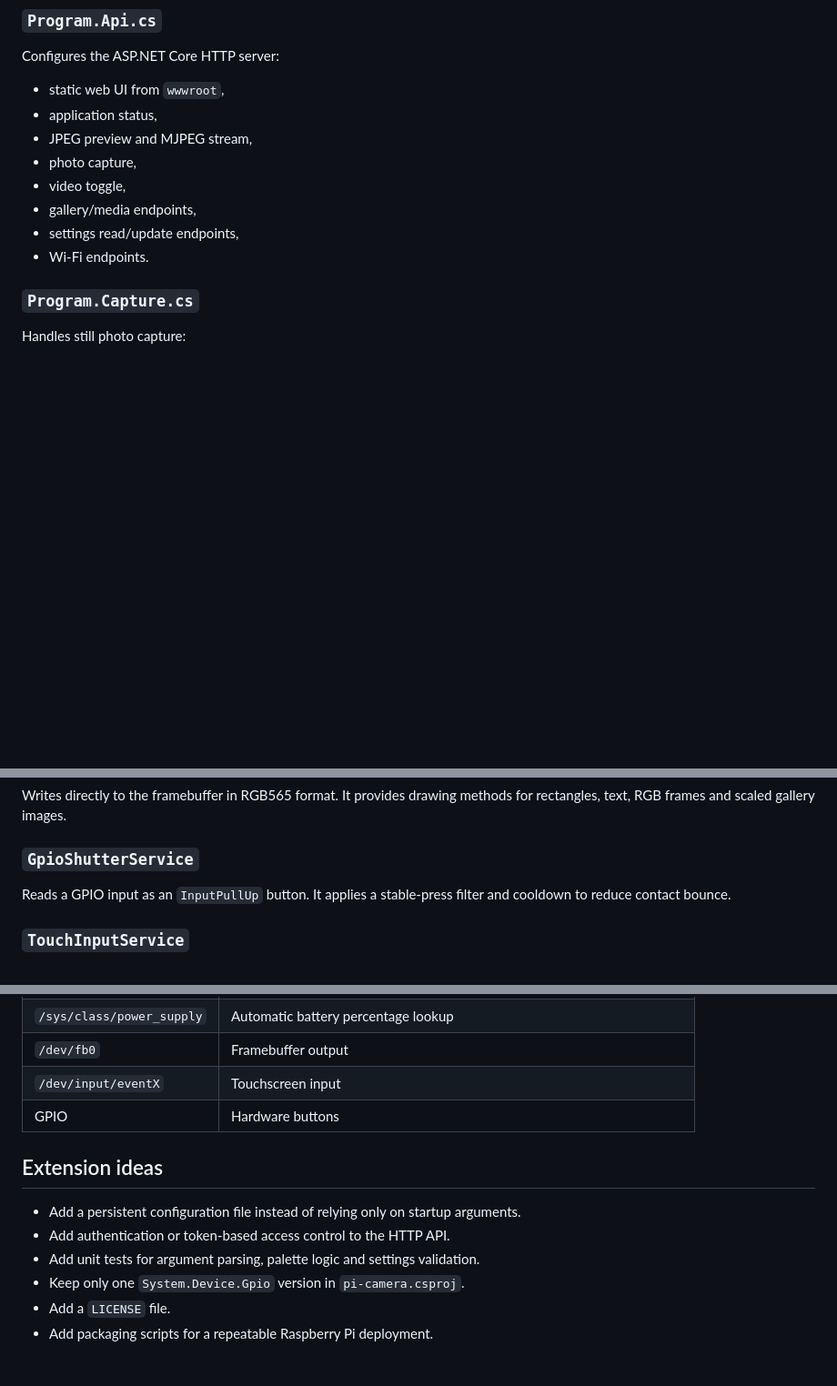
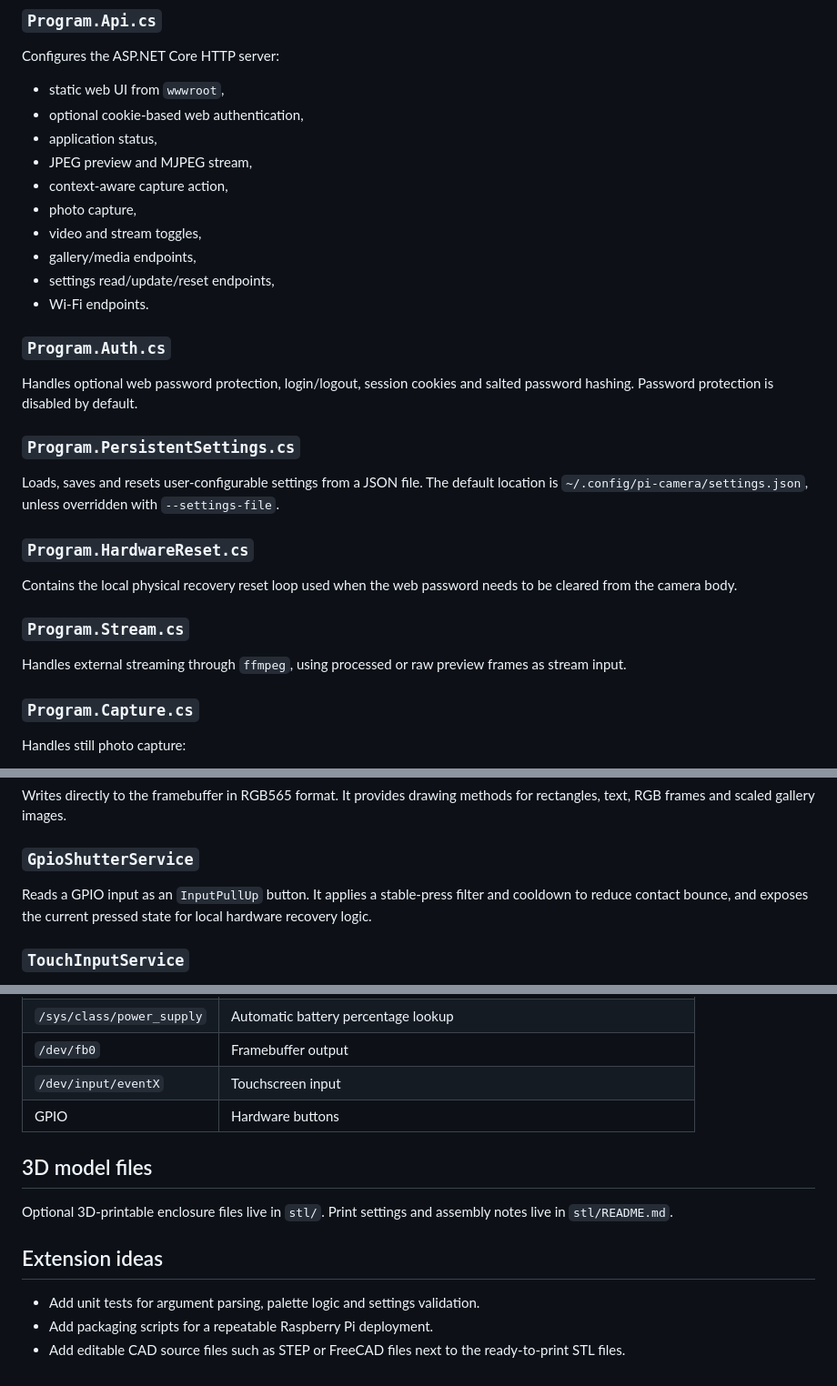
Before and after one commit to mateuszgtx/pi-camera, a Markdown page: docs/ARCHITECTURE.md, 3 parts joined by grey strips. Shown at 91% size. GitHub-like rendering; blank space fills up the shorter version.

Commit message:
Enhance architecture documentation with new sections
Expanded documentation on architecture, including new sections for optional web password protection, persistent settings, hardware reset, and external streaming. Updated descriptions for GPIO and touch input services, and added information about 3D model files.

```diff
--- a/docs/ARCHITECTURE.md
+++ b/docs/ARCHITECTURE.md
@@ -30,13 +30,31 @@ Application startup and main loop. It contains default settings, argument parsin
 Configures the ASP.NET Core HTTP server:
 
 - static web UI from `wwwroot`,
+- optional cookie-based web authentication,
 - application status,
 - JPEG preview and MJPEG stream,
+- context-aware capture action,
 - photo capture,
-- video toggle,
+- video and stream toggles,
 - gallery/media endpoints,
-- settings read/update endpoints,
+- settings read/update/reset endpoints,
 - Wi-Fi endpoints.
+
+### `Program.Auth.cs`
+
+Handles optional web password protection, login/logout, session cookies and salted password hashing. Password protection is disabled by default.
+
+### `Program.PersistentSettings.cs`
+
+Loads, saves and resets user-configurable settings from a JSON file. The default location is `~/.config/pi-camera/settings.json`, unless overridden with `--settings-file`.
+
+### `Program.HardwareReset.cs`
+
+Contains the local physical recovery reset loop used when the web password needs to be cleared from the camera body.
+
+### `Program.Stream.cs`
+
+Handles external streaming through `ffmpeg`, using processed or raw preview frames as stream input.
 
 ### `Program.Capture.cs`
 
@@ -127,7 +145,7 @@ Writes directly to the framebuffer in RGB565 format. It provides drawing methods
 
 ### `GpioShutterService`
 
-Reads a GPIO input as an `InputPullUp` button. It applies a stable-press filter and cooldown to reduce contact bounce.
+Reads a GPIO input as an `InputPullUp` button. It applies a stable-press filter and cooldown to reduce contact bounce, and exposes the current pressed state for local hardware recovery logic.
 
 ### `TouchInputService`
 
@@ -162,11 +180,12 @@ The program uses static fields for the current tab, capture mode, preview settin
 | `/dev/input/eventX` | Touchscreen input |
 | GPIO | Hardware buttons |
 
+## 3D model files
+
+Optional 3D-printable enclosure files live in `stl/`. Print settings and assembly notes live in `stl/README.md`.
+
 ## Extension ideas
 
-- Add a persistent configuration file instead of relying only on startup arguments.
-- Add authentication or token-based access control to the HTTP API.
 - Add unit tests for argument parsing, palette logic and settings validation.
-- Keep only one `System.Device.Gpio` version in `pi-camera.csproj`.
-- Add a `LICENSE` file.
 - Add packaging scripts for a repeatable Raspberry Pi deployment.
+- Add editable CAD source files such as STEP or FreeCAD files next to the ready-to-print STL files.
```
